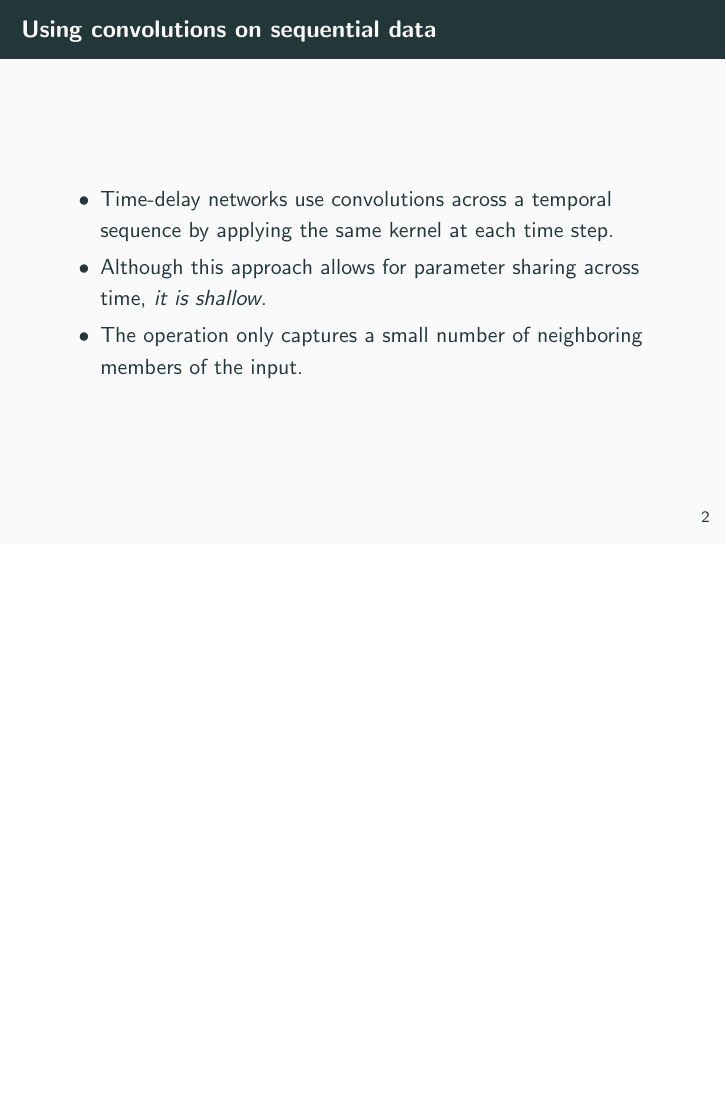
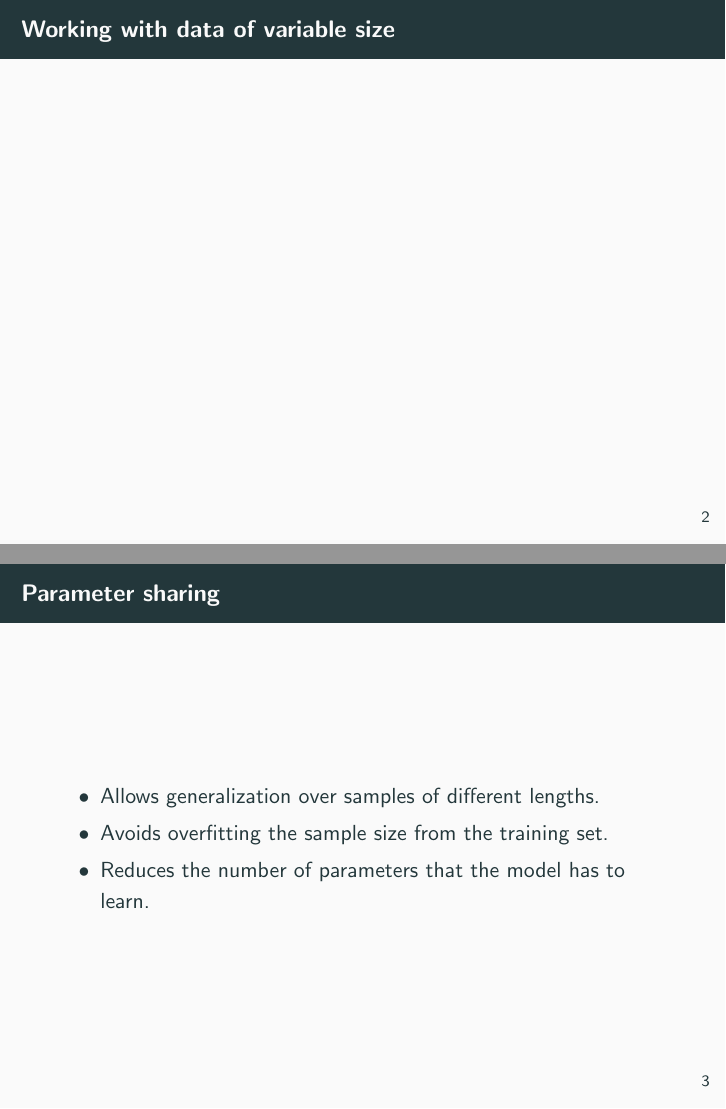
Before and after one commit to RePierre/manelator, LaTeX slides (doc/unrolling-rnns.tex): page 3 of 10 before the commit and pages 3 and 4 of 12 after it, the two joined at a grey line, the shorter picture padded with empty space. Compiled offline with pdfLaTeX.

Commit message:
Parameter sharing.

```diff
--- a/doc/unrolling-rnns.tex
+++ b/doc/unrolling-rnns.tex
@@ -41,7 +41,19 @@
   \end{columns}
 \end{frame}
 \begin{frame}
-  \frametitle{Using convolutions on sequential data}
+  \frametitle{Working with data of variable size}
+
+\end{frame}
+\begin{frame}
+  \frametitle{Parameter sharing}
+  \begin{itemize}
+    \item Allows generalization over samples of different lengths.
+    \item Avoids overfitting the sample size from the training set.
+    \item Reduces the number of parameters that the model has to learn.
+  \end{itemize}
+\end{frame}
+\begin{frame}
+  \frametitle{Using convolutions on sequential data \cite{goodfellow-et-al-2016}}
   \begin{itemize}
     \item Time-delay networks use convolutions across a temporal sequence by applying the same kernel at each time step.
     \item Although this approach allows for parameter sharing across time, \textit{it is shallow}.
```
